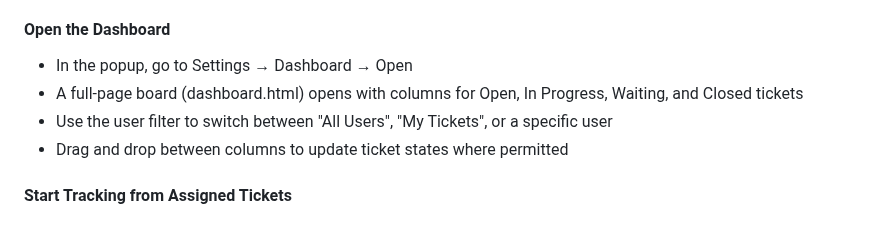
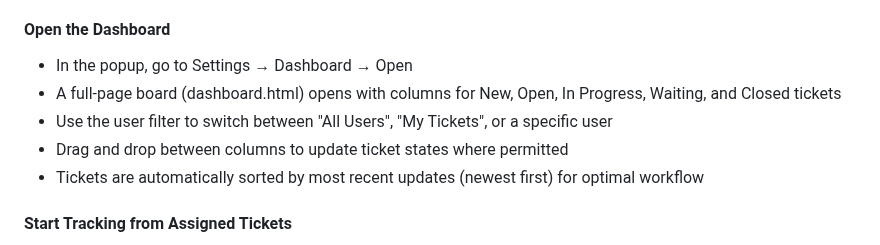
Before and after one commit to dpoe2016/zammad-time-tracker, a Markdown page: README.md, the part around one of its changes. Drawn GitHub-style.

```diff
--- a/README.md
+++ b/README.md
@@ -119,9 +123,10 @@ Notes:
 
 #### Open the Dashboard
 - In the popup, go to Settings → Dashboard → Open
-- A full-page board (dashboard.html) opens with columns for Open, In Progress, Waiting, and Closed tickets
+- A full-page board (dashboard.html) opens with columns for New, Open, In Progress, Waiting, and Closed tickets
 - Use the user filter to switch between "All Users", "My Tickets", or a specific user
 - Drag and drop between columns to update ticket states where permitted
+- Tickets are automatically sorted by most recent updates (newest first) for optimal workflow
 
 #### Start Tracking from Assigned Tickets
 - Click on the "Tickets" tab to view all tickets assigned to you
```
Also changed, not shown: other parts of README.md (+19 -2 lines).
